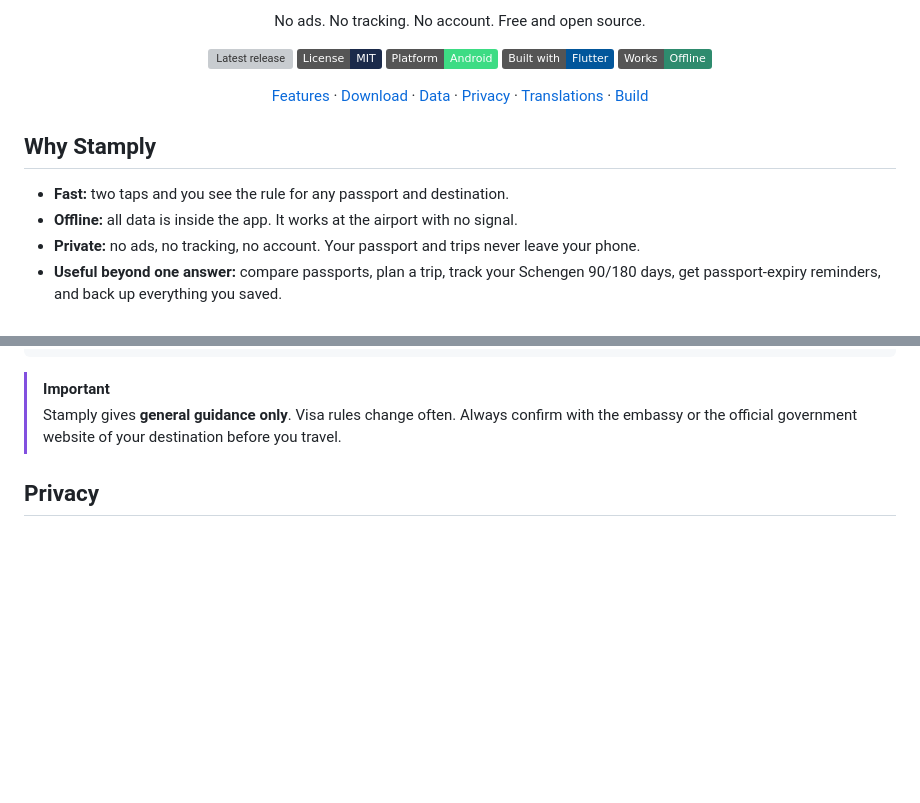
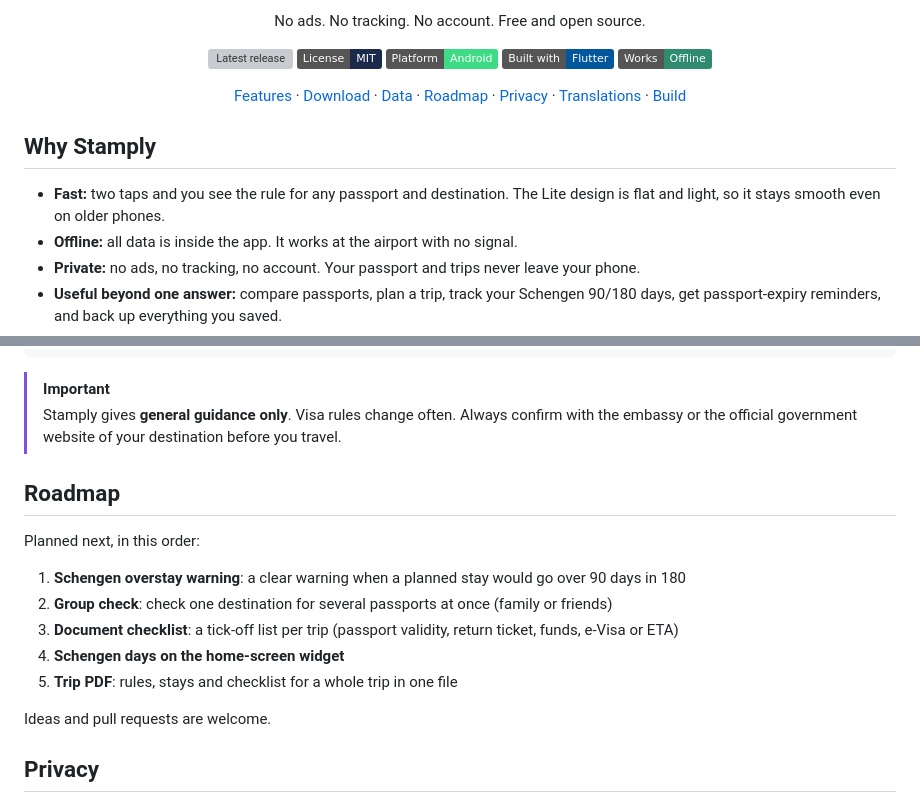
Before and after one commit to lumio-apps/stamply, a Markdown page: README.md, 2 parts joined by grey strips. Drawn GitHub-style; badges without logos; blank space fills up the shorter version; grey boxes are pictures that could not be loaded.

Commit message:
docs: update README for v0.14.1

```diff
--- a/README.md
+++ b/README.md
@@ -23,6 +23,7 @@ No ads. No tracking. No account. Free and open source.
   <a href="#features">Features</a> ·
   <a href="#download">Download</a> ·
   <a href="#how-the-data-works">Data</a> ·
+  <a href="#roadmap">Roadmap</a> ·
   <a href="#privacy">Privacy</a> ·
   <a href="#translations">Translations</a> ·
   <a href="#build-from-source">Build</a>
@@ -30,7 +31,7 @@ No ads. No tracking. No account. Free and open source.
 
 ## Why Stamply
 
-- **Fast:** two taps and you see the rule for any passport and destination.
+- **Fast:** two taps and you see the rule for any passport and destination. The Lite design is flat and light, so it stays smooth even on older phones.
 - **Offline:** all data is inside the app. It works at the airport with no signal.
 - **Private:** no ads, no tracking, no account. Your passport and trips never leave your phone.
 - **Useful beyond one answer:** compare passports, plan a trip, track your Schengen 90/180 days, get passport-expiry reminders, and back up everything you saved.
@@ -126,6 +127,18 @@ python3 tool/build_data.py
 
 > [!IMPORTANT]
 > Stamply gives **general guidance only**. Visa rules change often. Always confirm with the embassy or the official government website of your destination before you travel.
+
+## Roadmap
+
+Planned next, in this order:
+
+1. **Schengen overstay warning**: a clear warning when a planned stay would go over 90 days in 180
+2. **Group check**: check one destination for several passports at once (family or friends)
+3. **Document checklist**: a tick-off list per trip (passport validity, return ticket, funds, e-Visa or ETA)
+4. **Schengen days on the home-screen widget**
+5. **Trip PDF**: rules, stays and checklist for a whole trip in one file
+
+Ideas and pull requests are welcome.
 
 ## Privacy
 
```
